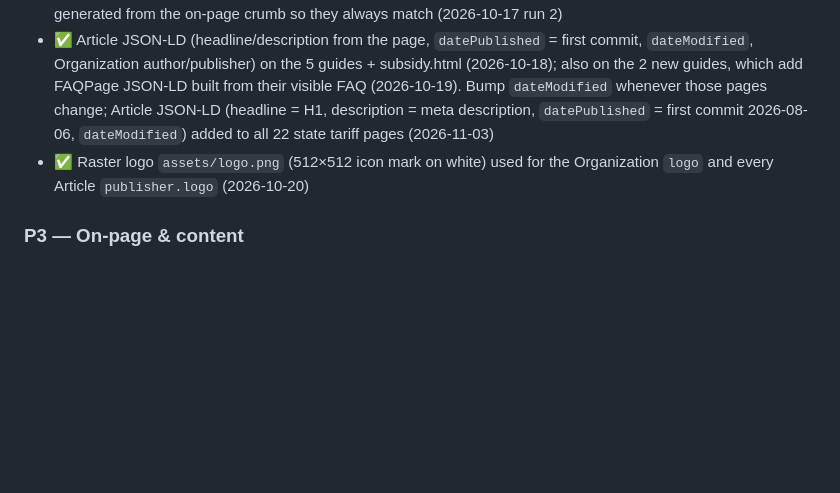
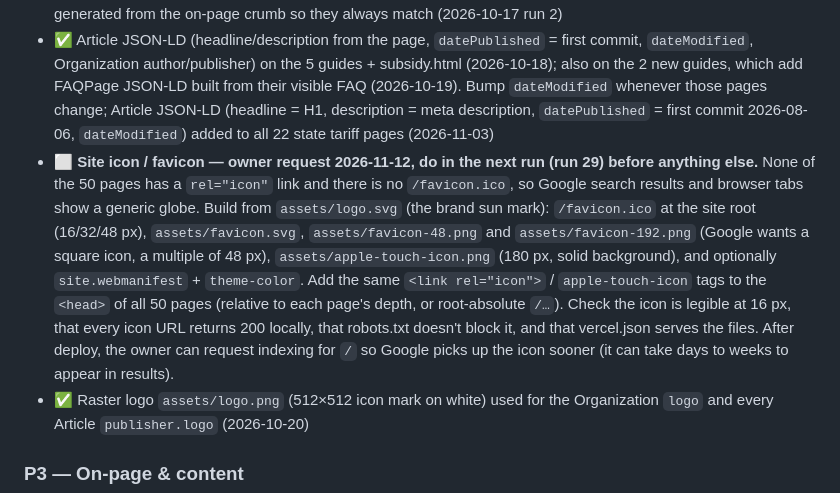
Before and after one commit to BreakerBlock/Solar-Sense, a Markdown page: SEO_PROGRESS.md, the part around one of its changes. GitHub-like rendering; blank space fills up the shorter version.

```diff
--- a/SEO_PROGRESS.md
+++ b/SEO_PROGRESS.md
@@ -36,6 +36,7 @@ Status: ✅ done · 🟡 partial · ⬜ todo
 - ✅ Shareable OG image `assets/og-image.png` (1200×630, rendered from the brand mark + "Solar Calculator India") with `og:image` (+width/height/alt), `twitter:card=summary_large_image` and `twitter:image` on all 36 pages (2026-10-20). Per-page images (e.g. per state) are a possible later upgrade
 - ✅ BreadcrumbList JSON-LD on every page with a visible breadcrumb (subsidy, privacy, guides/*, tariffs/*) — generated from the on-page crumb so they always match (2026-10-17 run 2)
 - ✅ Article JSON-LD (headline/description from the page, `datePublished` = first commit, `dateModified`, Organization author/publisher) on the 5 guides + subsidy.html (2026-10-18); also on the 2 new guides, which add FAQPage JSON-LD built from their visible FAQ (2026-10-19). Bump `dateModified` whenever those pages change; Article JSON-LD (headline = H1, description = meta description, `datePublished` = first commit 2026-08-06, `dateModified`) added to all 22 state tariff pages (2026-11-03)
+- ⬜ **Site icon / favicon — owner request 2026-11-12, do in the next run (run 29) before anything else.** None of the 50 pages has a `rel="icon"` link and there is no `/favicon.ico`, so Google search results and browser tabs show a generic globe. Build from `assets/logo.svg` (the brand sun mark): `/favicon.ico` at the site root (16/32/48 px), `assets/favicon.svg`, `assets/favicon-48.png` and `assets/favicon-192.png` (Google wants a square icon, a multiple of 48 px), `assets/apple-touch-icon.png` (180 px, solid background), and optionally `site.webmanifest` + `theme-color`. Add the same `<link rel="icon">` / `apple-touch-icon` tags to the `<head>` of all 50 pages (relative to each page's depth, or root-absolute `/…`). Check the icon is legible at 16 px, that every icon URL returns 200 locally, that robots.txt doesn't block it, and that vercel.json serves the files. After deploy, the owner can request indexing for `/` so Google picks up the icon sooner (it can take days to weeks to appear in results).
 - ✅ Raster logo `assets/logo.png` (512×512 icon mark on white) used for the Organization `logo` and every Article `publisher.logo` (2026-10-20)
 
 ### P3 — On-page & content
```
Also changed, not shown: other parts of SEO_PROGRESS.md (+1 -1 lines).
